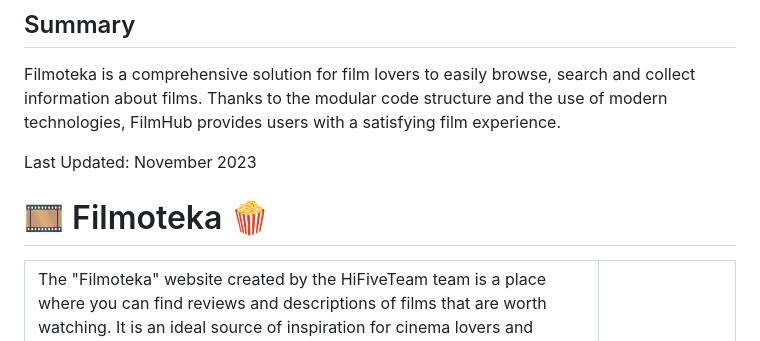
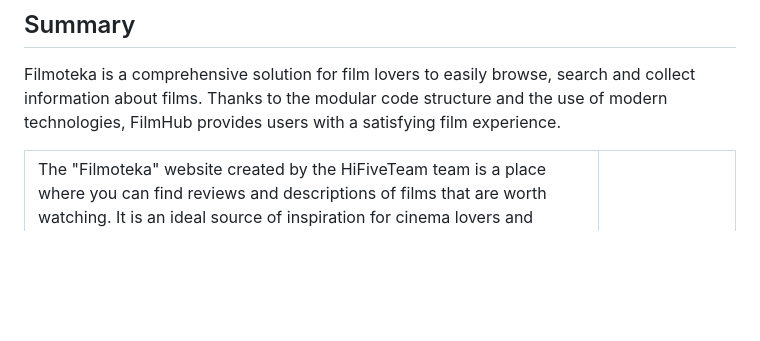
Before and after one commit to DamTchorzewski/Filmoteka-HiFiveTeam, a Markdown page: README.md, the part around the change. GitHub-like rendering; blank space fills up the shorter version.

```diff
--- a/README.md
+++ b/README.md
@@ -82,24 +82,6 @@ BasicLightbox (for displaying trailers)
 
 ## Summary
 Filmoteka is a comprehensive solution for film lovers to easily browse, search and collect information about films. Thanks to the modular code structure and the use of modern technologies, FilmHub provides users with a satisfying film experience.
-
-Last Updated: November 2023
-
-
-
-
-
-
-
-
-
-
-
-
-
-
-
-# :film_strip: Filmoteka :popcorn:
 
 <table>
   <tr>
```
